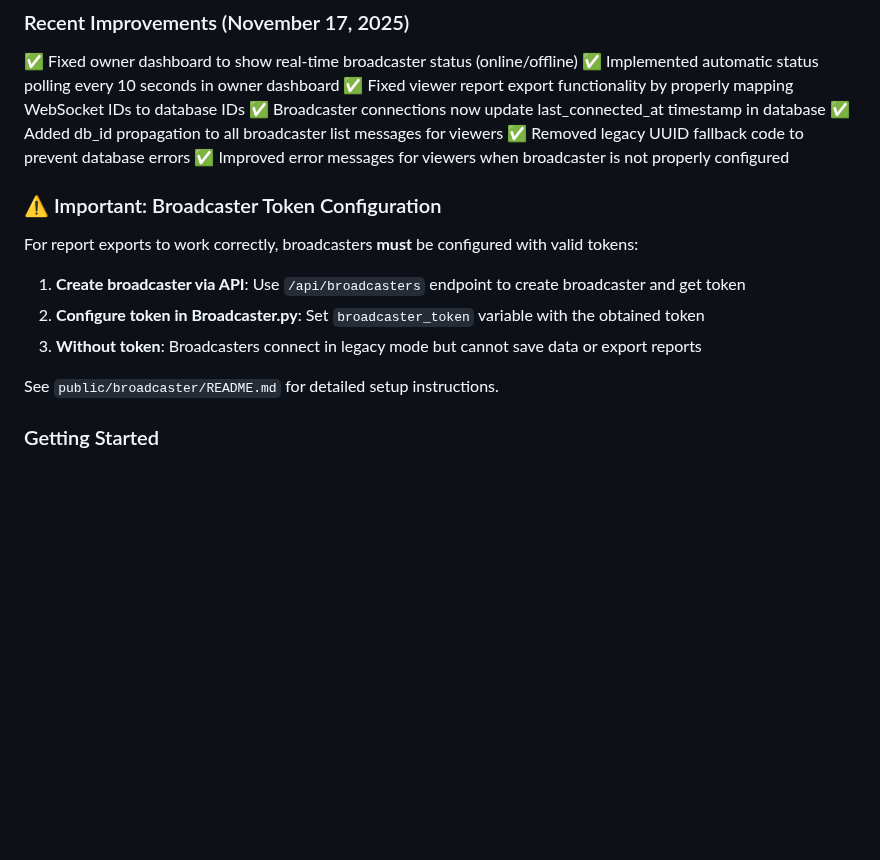
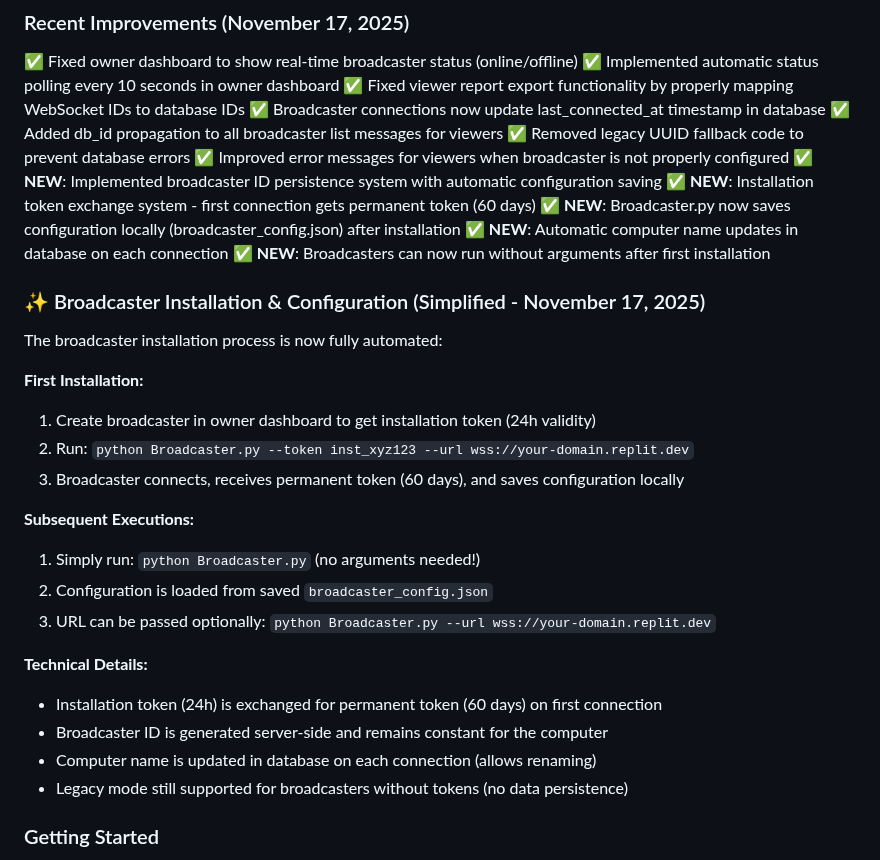
Before and after one commit to GeniusJoyTech/livestream, a Markdown page: replit.md, the part around the change. GitHub-like rendering; blank space fills up the shorter version.

Commit message:
Improve broadcaster installation and configuration process
Refactor Broadcaster.py to include db_id propagation, remove legacy UUID fallback, and enhance error messages. Implement a new simplified installation process with persistent broadcaster IDs and automatic configuration saving to broadcaster_config.json. Add an installation token exchange system for permanent tokens and enable automatic computer name updates in the database. Broadcasters can now run without arguments after initial installation.

Replit-Commit-Author: Agent
Replit-Commit-Session-Id: 758806a2-a20b-45bc-aa3c-97aa7b322248
Replit-Commit-Checkpoint-Type: full_checkpoint
Replit-Commit-Event-Id: 441d5c3f-5961-4fcf-913e-4e08313223f0
Replit-Commit-Screenshot-Url: https://storage.googleapis.com/screenshot-production-us-central1/0ab4c952-7d71-46bb-a465-c3d552918d51/758806a2-a20b-45bc-aa3c-97aa7b322248/NW9rQoE

```diff
--- a/replit.md
+++ b/replit.md
@@ -33,15 +33,30 @@ None specified yet.
 ✅ Added db_id propagation to all broadcaster list messages for viewers
 ✅ Removed legacy UUID fallback code to prevent database errors
 ✅ Improved error messages for viewers when broadcaster is not properly configured
+✅ **NEW**: Implemented broadcaster ID persistence system with automatic configuration saving
+✅ **NEW**: Installation token exchange system - first connection gets permanent token (60 days)
+✅ **NEW**: Broadcaster.py now saves configuration locally (broadcaster_config.json) after installation
+✅ **NEW**: Automatic computer name updates in database on each connection
+✅ **NEW**: Broadcasters can now run without arguments after first installation
 
-### ⚠️ Important: Broadcaster Token Configuration
-For report exports to work correctly, broadcasters **must** be configured with valid tokens:
+### ✨ Broadcaster Installation & Configuration (Simplified - November 17, 2025)
+The broadcaster installation process is now fully automated:
 
-1. **Create broadcaster via API**: Use `/api/broadcasters` endpoint to create broadcaster and get token
-2. **Configure token in Broadcaster.py**: Set `broadcaster_token` variable with the obtained token
-3. **Without token**: Broadcasters connect in legacy mode but cannot save data or export reports
+**First Installation:**
+1. Create broadcaster in owner dashboard to get installation token (24h validity)
+2. Run: `python Broadcaster.py --token inst_xyz123 --url wss://your-domain.replit.dev`
+3. Broadcaster connects, receives permanent token (60 days), and saves configuration locally
 
-See `public/broadcaster/README.md` for detailed setup instructions.
+**Subsequent Executions:**
+1. Simply run: `python Broadcaster.py` (no arguments needed!)
+2. Configuration is loaded from saved `broadcaster_config.json`
+3. URL can be passed optionally: `python Broadcaster.py --url wss://your-domain.replit.dev`
+
+**Technical Details:**
+- Installation token (24h) is exchanged for permanent token (60 days) on first connection
+- Broadcaster ID is generated server-side and remains constant for the computer
+- Computer name is updated in database on each connection (allows renaming)
+- Legacy mode still supported for broadcasters without tokens (no data persistence)
 
 ### Getting Started
 1. The application is now running and accessible via the Replit webview
```
